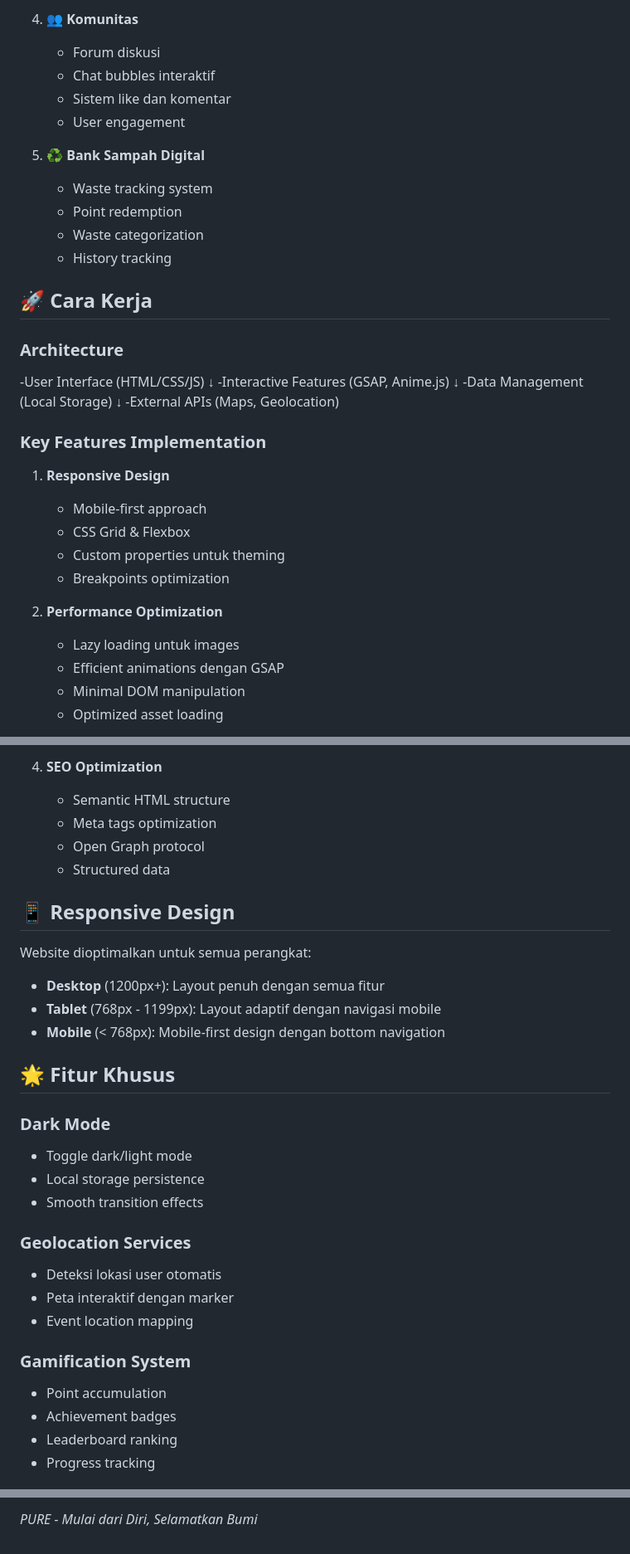
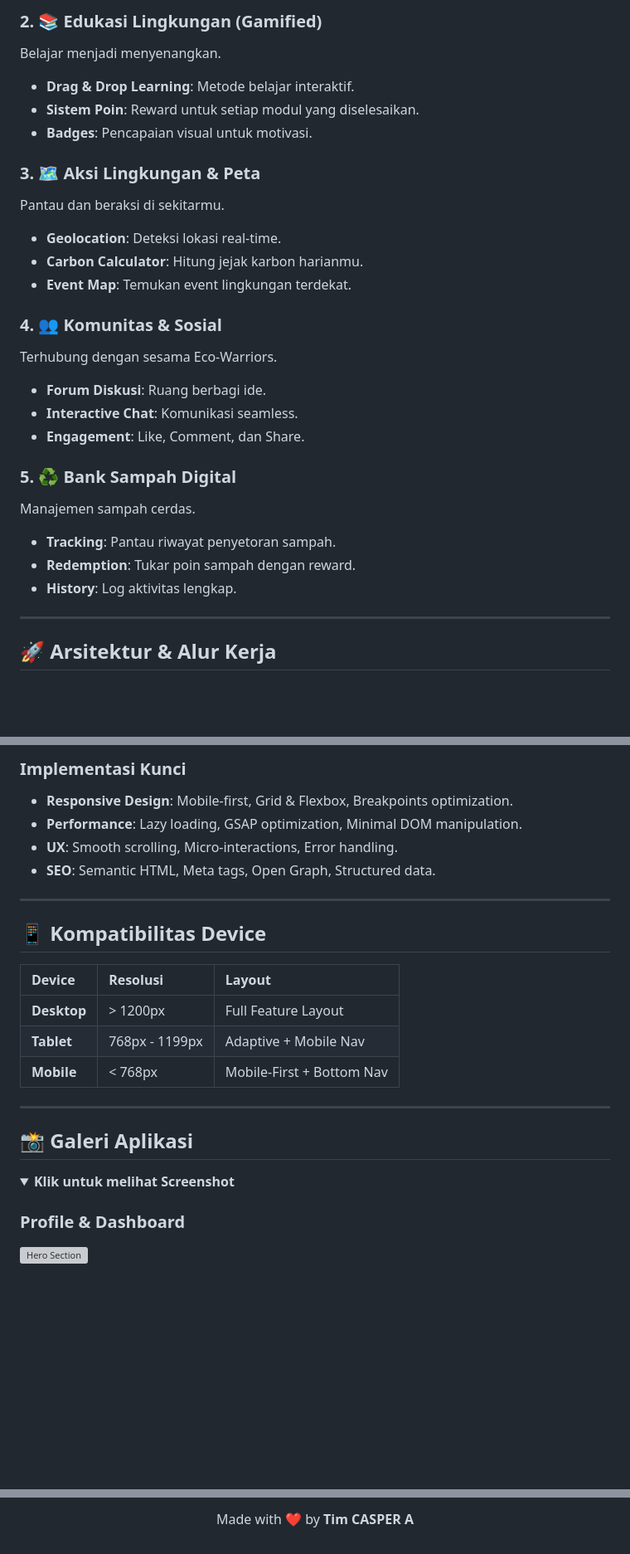
Before and after one commit to Rio3zN9G/Technoversary-TIM-CASPER-A, a Markdown page: README.md, 3 parts joined by grey strips. Shown at 83% size. Drawn GitHub-style; folded sections open; blank space fills up the shorter version; grey boxes are pictures that could not be loaded.

```diff
--- a/README.md
+++ b/README.md
@@ -54,37 +52,29 @@ EcoSphere adalah platform digital inovatif yang menghubungkan masyarakat dengan
 
-4. **👥 Komunitas**
-   - Forum diskusi
-   - Chat bubbles interaktif
-   - Sistem like dan komentar
-   - User engagement
+### 2. 📚 Edukasi Lingkungan (Gamified)
+Belajar menjadi menyenangkan.
+- **Drag & Drop Learning**: Metode belajar interaktif.
+- **Sistem Poin**: Reward untuk setiap modul yang diselesaikan.
+- **Badges**: Pencapaian visual untuk motivasi.
 
-5. **♻️ Bank Sampah Digital**
-   - Waste tracking system
-   - Point redemption
-   - Waste categorization
-   - History tracking
+### 3. 🗺️ Aksi Lingkungan & Peta
+Pantau dan beraksi di sekitarmu.
+- **Geolocation**: Deteksi lokasi real-time.
+- **Carbon Calculator**: Hitung jejak karbon harianmu.
+- **Event Map**: Temukan event lingkungan terdekat.
 
-## 🚀 Cara Kerja
+### 4. 👥 Komunitas & Sosial
+Terhubung dengan sesama Eco-Warriors.
+- **Forum Diskusi**: Ruang berbagi ide.
+- **Interactive Chat**: Komunikasi seamless.
+- **Engagement**: Like, Comment, dan Share.
 
-### Architecture
-  -User Interface (HTML/CSS/JS)
-↓
-  -Interactive Features (GSAP, Anime.js)
-↓
-  -Data Management (Local Storage)
-↓
-  -External APIs (Maps, Geolocation)
-### Key Features Implementation
+### 5. ♻️ Bank Sampah Digital
+Manajemen sampah cerdas.
+- **Tracking**: Pantau riwayat penyetoran sampah.
+- **Redemption**: Tukar poin sampah dengan reward.
+- **History**: Log aktivitas lengkap.
 
-1. **Responsive Design**
-   - Mobile-first approach
-   - CSS Grid & Flexbox
-   - Custom properties untuk theming
-   - Breakpoints optimization
+---
 
-2. **Performance Optimization**
-   - Lazy loading untuk images
-   - Efficient animations dengan GSAP
-   - Minimal DOM manipulation
-   - Optimized asset loading
+## 🚀 Arsitektur & Alur Kerja
 
@@ -96,33 +87,27 @@ EcoSphere adalah platform digital inovatif yang menghubungkan masyarakat dengan
 
-4. **SEO Optimization**
-   - Semantic HTML structure
-   - Meta tags optimization
-   - Open Graph protocol
-   - Structured data
+### Implementasi Kunci
+- **Responsive Design**: Mobile-first, Grid & Flexbox, Breakpoints optimization.
+- **Performance**: Lazy loading, GSAP optimization, Minimal DOM manipulation.
+- **UX**: Smooth scrolling, Micro-interactions, Error handling.
+- **SEO**: Semantic HTML, Meta tags, Open Graph, Structured data.
 
-## 📱 Responsive Design
+---
 
-Website dioptimalkan untuk semua perangkat:
+## 📱 Kompatibilitas Device
 
-- **Desktop** (1200px+): Layout penuh dengan semua fitur
-- **Tablet** (768px - 1199px): Layout adaptif dengan navigasi mobile
-- **Mobile** (< 768px): Mobile-first design dengan bottom navigation
+| Device | Resolusi | Layout |
+| :--- | :--- | :--- |
+| **Desktop** | > 1200px | Full Feature Layout |
+| **Tablet** | 768px - 1199px | Adaptive + Mobile Nav |
+| **Mobile** | < 768px | Mobile-First + Bottom Nav |
 
-## 🌟 Fitur Khusus
+---
 
-### Dark Mode
-- Toggle dark/light mode
-- Local storage persistence
-- Smooth transition effects
+## 📸 Galeri Aplikasi
 
-### Geolocation Services
-- Deteksi lokasi user otomatis
-- Peta interaktif dengan marker
-- Event location mapping
+<details>
+<summary><strong>Klik untuk melihat Screenshot</strong></summary>
 
-### Gamification System
-- Point accumulation
-- Achievement badges
-- Leaderboard ranking
-- Progress tracking
+### Profile & Dashboard
+![Hero Section](https://github.com/Rio3zN9G/Technoversary-TIM-CASPER-A/blob/main/assets/media/1.png?raw=true)
 
@@ -165,2 +149,4 @@ Kami sangat terbuka untuk berkolaborasi dengan lembaga terkait atau intansi/akti
 
-*PURE - Mulai dari Diri, Selamatkan Bumi*
+Made with ❤️ by **Tim CASPER A**
+
+</div>
```
Also changed, not shown: other parts of README.md (+65 -67 lines).
